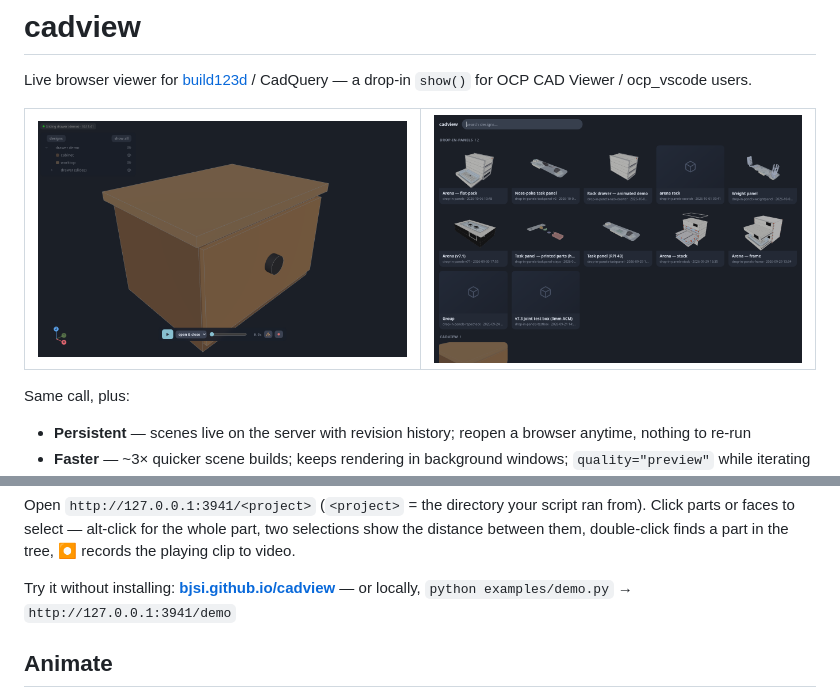
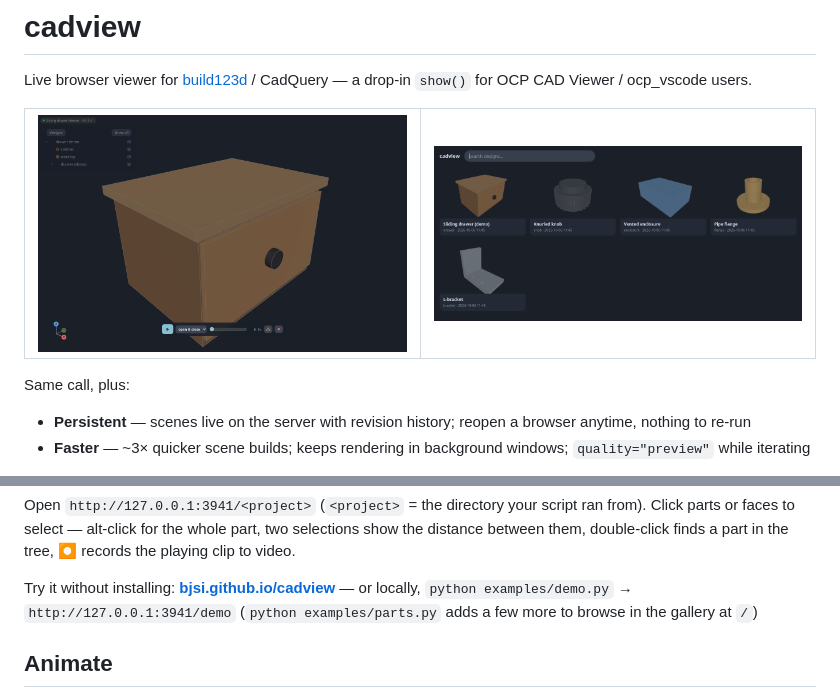
Before and after one commit to bjsi/cadview, a Markdown page: README.md, 2 parts joined by grey strips. Drawn GitHub-style; pictures changed too: docs/gallery.png.

Commit message:
gallery screenshot: generic public parts only

```diff
--- a/README.md
+++ b/README.md
@@ -43,6 +43,7 @@ part in the tree, ⏺ records the playing clip to video.
 
 Try it without installing: **[bjsi.github.io/cadview](https://bjsi.github.io/cadview/)** —
 or locally, `python examples/demo.py` → `http://127.0.0.1:3941/demo`
+(`python examples/parts.py` adds a few more to browse in the gallery at `/`)
 
 ## Animate
 
```
Also changed, not shown: 1 other file.
